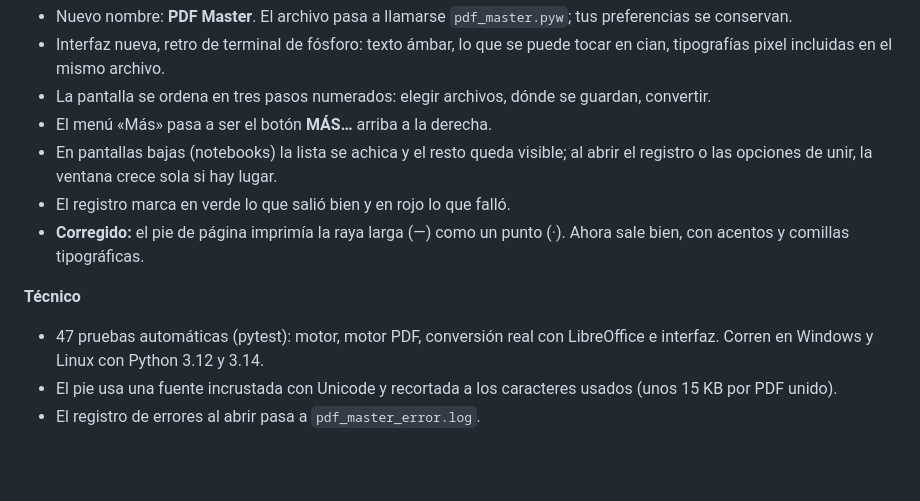
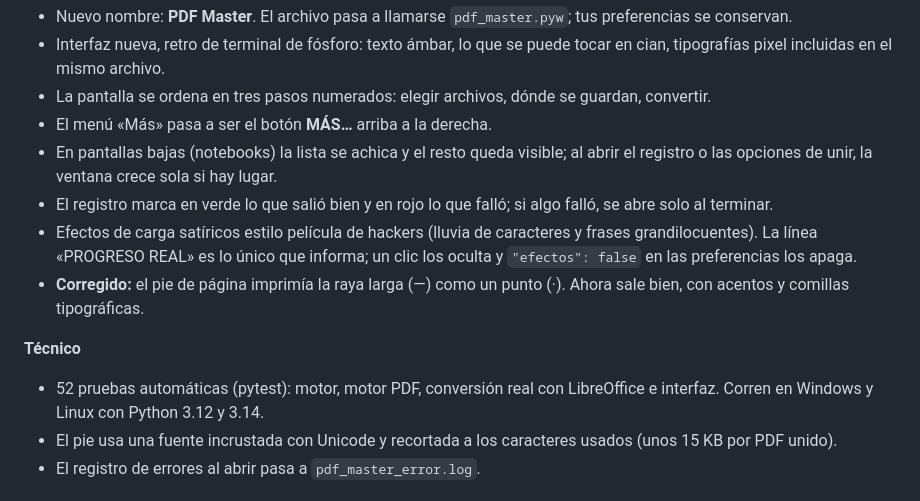
Before and after one commit to bruneskycoder/pdf-master, a Markdown page: CHANGELOG.md, the part around the change. GitHub-like rendering; blank space fills up the shorter version.

```diff
--- a/CHANGELOG.md
+++ b/CHANGELOG.md
@@ -11,12 +11,13 @@ Formato: versión, qué cambia para quien lo usa y, aparte, lo técnico.
 - La pantalla se ordena en tres pasos numerados: elegir archivos, dónde se guardan, convertir.
 - El menú «Más» pasa a ser el botón **MÁS…** arriba a la derecha.
 - En pantallas bajas (notebooks) la lista se achica y el resto queda visible; al abrir el registro o las opciones de unir, la ventana crece sola si hay lugar.
-- El registro marca en verde lo que salió bien y en rojo lo que falló.
+- El registro marca en verde lo que salió bien y en rojo lo que falló; si algo falló, se abre solo al terminar.
+- Efectos de carga satíricos estilo película de hackers (lluvia de caracteres y frases grandilocuentes). La línea «PROGRESO REAL» es lo único que informa; un clic los oculta y `"efectos": false` en las preferencias los apaga.
 - **Corregido:** el pie de página imprimía la raya larga (—) como un punto (·). Ahora sale bien, con acentos y comillas tipográficas.
 
 **Técnico**
 
-- 47 pruebas automáticas (pytest): motor, motor PDF, conversión real con LibreOffice e interfaz. Corren en Windows y Linux con Python 3.12 y 3.14.
+- 52 pruebas automáticas (pytest): motor, motor PDF, conversión real con LibreOffice e interfaz. Corren en Windows y Linux con Python 3.12 y 3.14.
 - El pie usa una fuente incrustada con Unicode y recortada a los caracteres usados (unos 15 KB por PDF unido).
 - El registro de errores al abrir pasa a `pdf_master_error.log`.
 
```
Also changed, not shown: CLAUDE.md (+2 -1 lines), README.md (+7 -1 lines), docs/capturas/herramientas.png, docs/capturas/principal.png, docs/capturas/trabajando.png, 3 other files.
